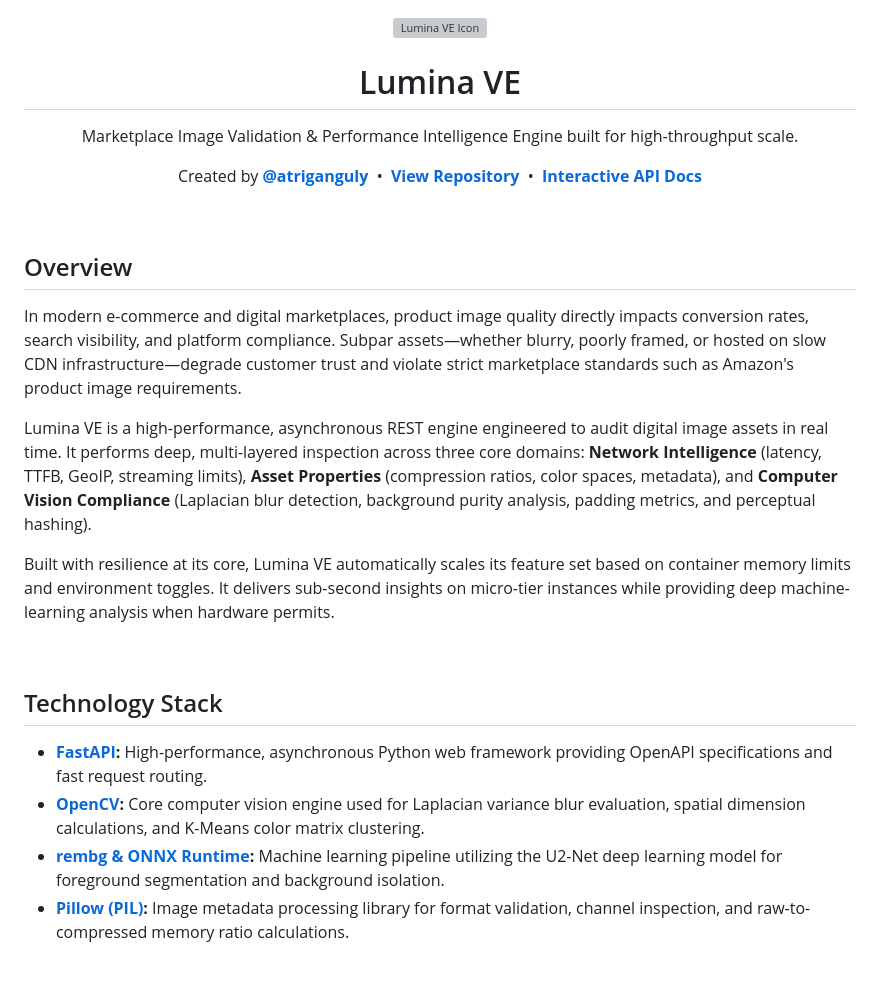
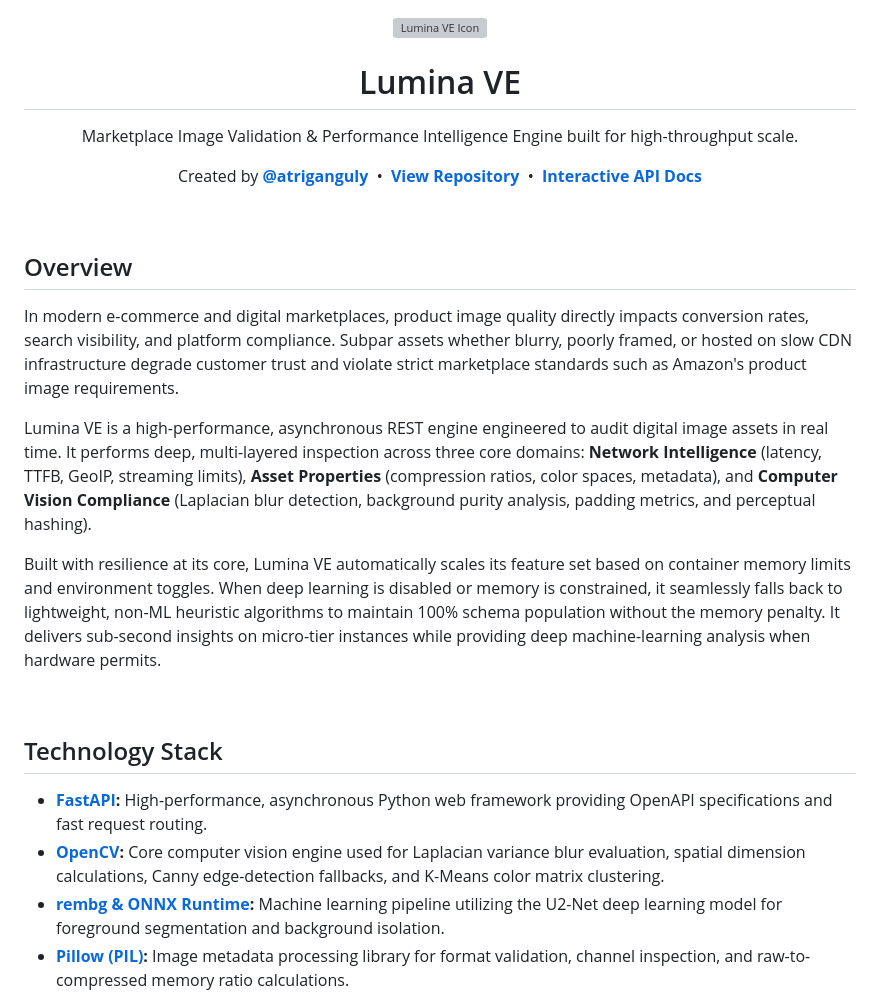
Before and after one commit to atriganguly/lumina-ve, a Markdown page: README.md, the part around one of its changes. GitHub-like rendering; blank space fills up the shorter version; grey boxes are pictures that could not be loaded.

```diff
--- a/README.md
+++ b/README.md
@@ -4,10 +4,8 @@
     <source media="(prefers-color-scheme: light)" srcset="https://api.iconify.design/lucide:eye.svg?color=%23111827">
     <img src="https://api.iconify.design/lucide:eye.svg?color=%23111827" width="48" height="48" alt="Lumina VE Icon"/>
   </picture>
-
   <h1>Lumina VE</h1>
   <p>Marketplace Image Validation & Performance Intelligence Engine built for high-throughput scale.</p>
-
   <p>
     Created by
     <a href="https://github.com/atriganguly"><b>@atriganguly</b></a> &nbsp;&bull;&nbsp;
@@ -15,23 +13,20 @@
     <a href="http://127.0.0.1:8000/docs"><b>Interactive API Docs</b></a>
   </p>
 </div>
-
 <br>
 
 ## Overview
-
-In modern e-commerce and digital marketplaces, product image quality directly impacts conversion rates, search visibility, and platform compliance. Subpar assets—whether blurry, poorly framed, or hosted on slow CDN infrastructure—degrade customer trust and violate strict marketplace standards such as Amazon's product image requirements.
+In modern e-commerce and digital marketplaces, product image quality directly impacts conversion rates, search visibility, and platform compliance. Subpar assets whether blurry, poorly framed, or hosted on slow CDN infrastructure degrade customer trust and violate strict marketplace standards such as Amazon's product image requirements.
 
 Lumina VE is a high-performance, asynchronous REST engine engineered to audit digital image assets in real time. It performs deep, multi-layered inspection across three core domains: **Network Intelligence** (latency, TTFB, GeoIP, streaming limits), **Asset Properties** (compression ratios, color spaces, metadata), and **Computer Vision Compliance** (Laplacian blur detection, background purity analysis, padding metrics, and perceptual hashing).
 
-Built with resilience at its core, Lumina VE automatically scales its feature set based on container memory limits and environment toggles. It delivers sub-second insights on micro-tier instances while providing deep machine-learning analysis when hardware permits.
+Built with resilience at its core, Lumina VE automatically scales its feature set based on container memory limits and environment toggles. When deep learning is disabled or memory is constrained, it seamlessly falls back to lightweight, non-ML heuristic algorithms to maintain 100% schema population without the memory penalty. It delivers sub-second insights on micro-tier instances while providing deep machine-learning analysis when hardware permits.
 
 <br>
 
 ## Technology Stack
-
 * **[FastAPI](https://fastapi.tiangolo.com/):** High-performance, asynchronous Python web framework providing OpenAPI specifications and fast request routing.
-* **[OpenCV](https://opencv.org/):** Core computer vision engine used for Laplacian variance blur evaluation, spatial dimension calculations, and K-Means color matrix clustering.
+* **[OpenCV](https://opencv.org/):** Core computer vision engine used for Laplacian variance blur evaluation, spatial dimension calculations, Canny edge-detection fallbacks, and K-Means color matrix clustering.
 * **[rembg & ONNX Runtime](https://github.com/danielgatis/rembg):** Machine learning pipeline utilizing the U2-Net deep learning model for foreground segmentation and background isolation.
 * **[Pillow (PIL)](https://python-pillow.org/):** Image metadata processing library for format validation, channel inspection, and raw-to-compressed memory ratio calculations.
 * **[HTTPX](https://www.python-httpx.org/):** Fully asynchronous HTTP client supporting stream-based downloads, strict timeout management, and network telemetry capture.
```
Also changed, not shown: other parts of README.md (+12 -21 lines).
